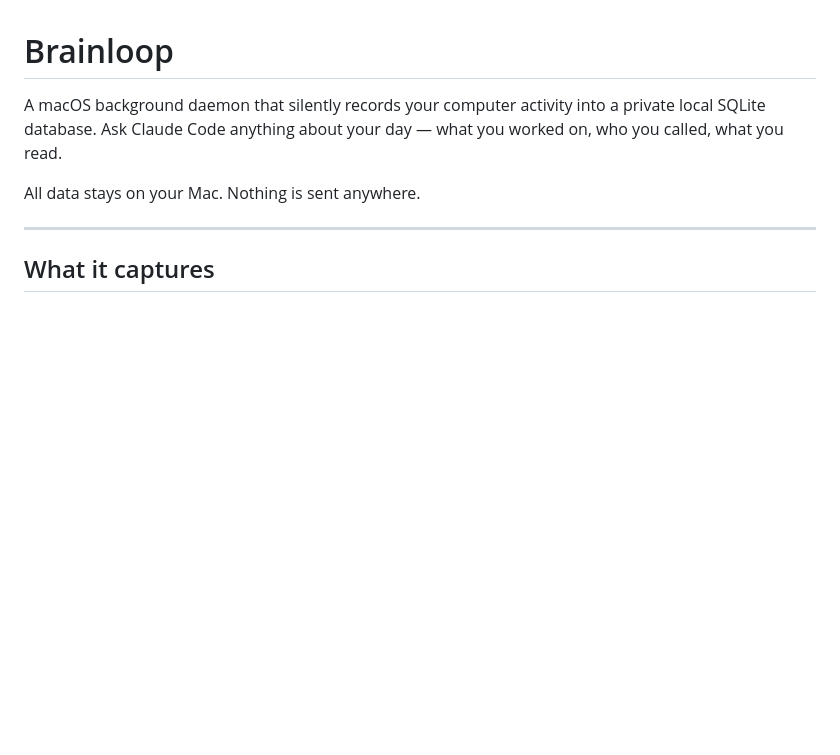
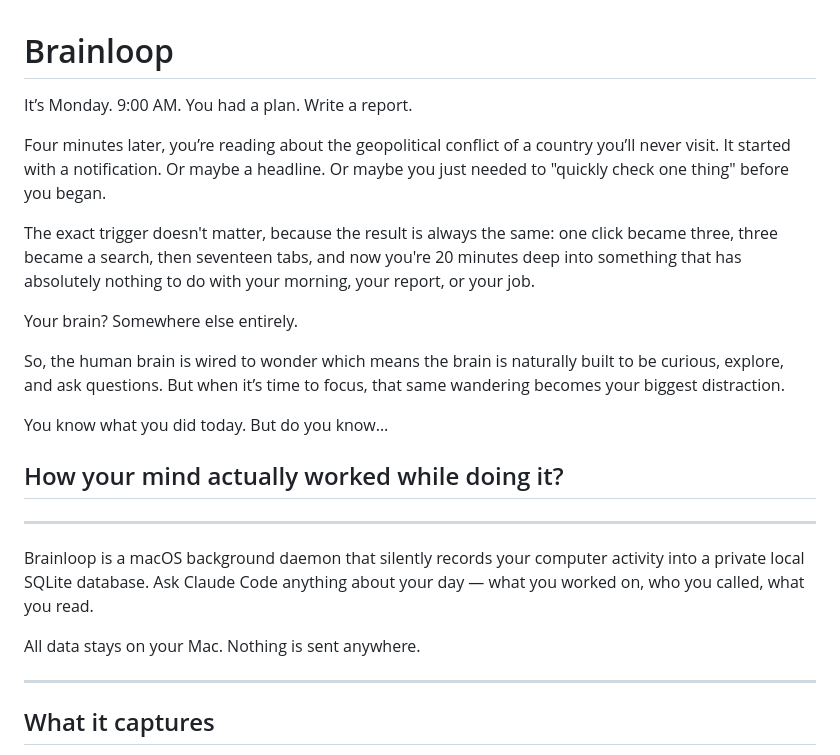
Before and after one commit to arunachalam-github/brainloop, a Markdown page: README.md, the part around the change. Drawn GitHub-style; blank space fills up the shorter version.

```diff
--- a/README.md
+++ b/README.md
@@ -1,6 +1,25 @@
 # Brainloop
 
-A macOS background daemon that silently records your computer activity into a private local SQLite database. Ask Claude Code anything about your day — what you worked on, who you called, what you read.
+It’s Monday. 9:00 AM. You had a plan.
+Write a report.
+
+Four minutes later, you’re reading about the geopolitical conflict of a country you’ll never visit.
+It started with a notification. Or maybe a headline. Or maybe you just needed to "quickly check one thing" before you began.
+
+The exact trigger doesn't matter, because the result is always the same: one click became three, three became a search, then seventeen tabs, and now you're 20 minutes deep into something that has absolutely nothing to do with your morning, your report, or your job.
+
+Your brain?
+Somewhere else entirely.
+
+So, the human brain is wired to wonder which means the brain is naturally built to be curious, explore, and ask questions. But when it’s time to focus, that same wandering becomes your biggest distraction.
+
+You know what you did today.
+But do you know…
+## How your mind actually worked while doing it?
+
+---
+
+Brainloop is a macOS background daemon that silently records your computer activity into a private local SQLite database. Ask Claude Code anything about your day — what you worked on, who you called, what you read.
 
 All data stays on your Mac. Nothing is sent anywhere.
 
```
